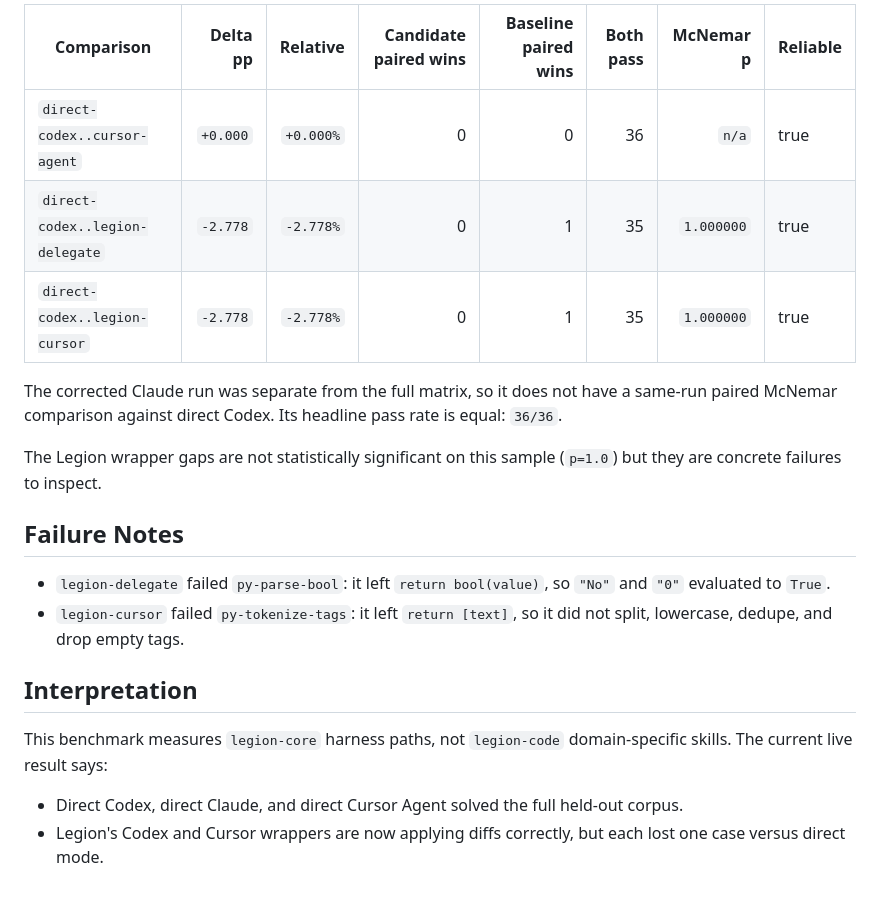
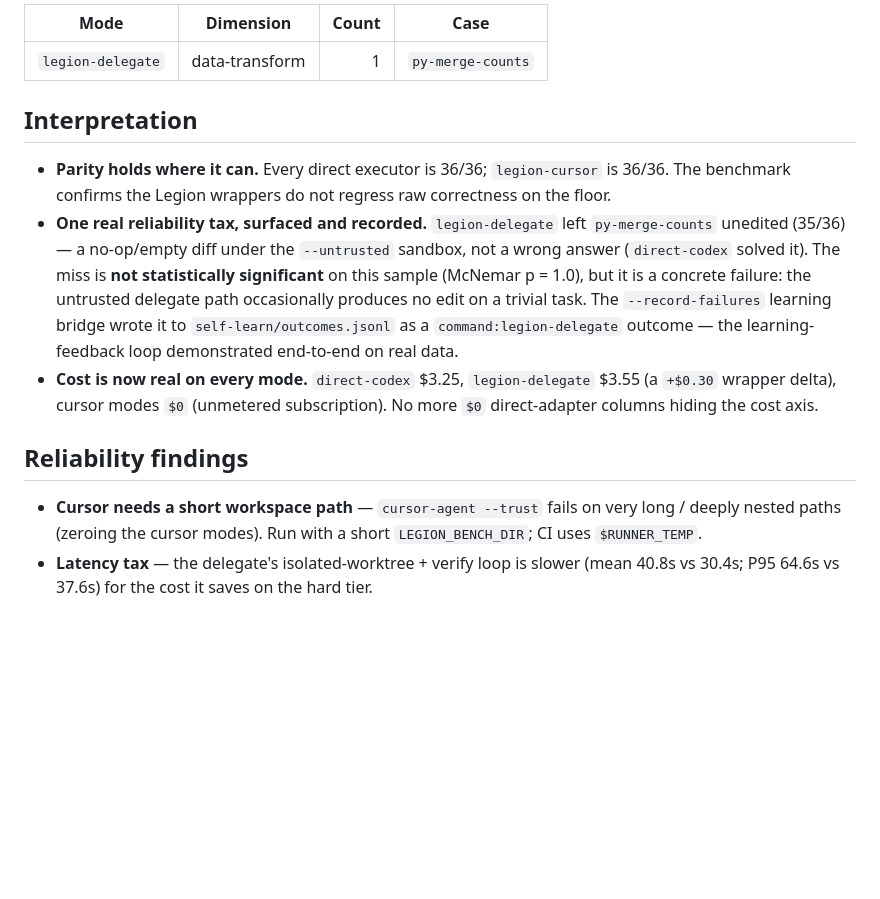
Before and after one commit to Opus-Aether-AI/legion-core, a Markdown page: docs/benchmarks/heldout-oss-36-live.md, the part around one of its changes. GitHub-like rendering; blank space fills up the shorter version.

```diff
--- a/docs/benchmarks/heldout-oss-36-live.md
+++ b/docs/benchmarks/heldout-oss-36-live.md
@@ -74,30 +47,29 @@ Baseline: `direct-codex`.
 
-| Comparison | Delta pp | Relative | Candidate paired wins | Baseline paired wins | Both pass | McNemar p | Reliable |
-|---|---:|---:|---:|---:|---:|---:|---|
-| `direct-codex..cursor-agent` | `+0.000` | `+0.000%` | 0 | 0 | 36 | `n/a` | true |
-| `direct-codex..legion-delegate` | `-2.778` | `-2.778%` | 0 | 1 | 35 | `1.000000` | true |
-| `direct-codex..legion-cursor` | `-2.778` | `-2.778%` | 0 | 1 | 35 | `1.000000` | true |
-
-The corrected Claude run was separate from the full matrix, so it does not have
-a same-run paired McNemar comparison against direct Codex. Its headline pass
-rate is equal: `36/36`.
-
-The Legion wrapper gaps are not statistically significant on this sample
-(`p=1.0`) but they are concrete failures to inspect.
-
-## Failure Notes
-
-- `legion-delegate` failed `py-parse-bool`: it left `return bool(value)`, so
-  `"No"` and `"0"` evaluated to `True`.
-- `legion-cursor` failed `py-tokenize-tags`: it left `return [text]`, so it did
-  not split, lowercase, dedupe, and drop empty tags.
+| Mode | Dimension | Count | Case |
+|---|---|---:|---|
+| `legion-delegate` | data-transform | 1 | `py-merge-counts` |
 
 ## Interpretation
 
-This benchmark measures `legion-core` harness paths, not `legion-code`
-domain-specific skills. The current live result says:
+- **Parity holds where it can.** Every direct executor is 36/36; `legion-cursor` is
+  36/36. The benchmark confirms the Legion wrappers do not regress raw correctness on
+  the floor.
+- **One real reliability tax, surfaced and recorded.** `legion-delegate` left
+  `py-merge-counts` unedited (35/36) — a no-op/empty diff under the `--untrusted`
+  sandbox, not a wrong answer (`direct-codex` solved it). The miss is **not
+  statistically significant** on this sample (McNemar p = 1.0), but it is a concrete
+  failure: the untrusted delegate path occasionally produces no edit on a trivial
+  task. The `--record-failures` learning bridge wrote it to
+  `self-learn/outcomes.jsonl` as a `command:legion-delegate` outcome — the
+  learning-feedback loop demonstrated end-to-end on real data.
+- **Cost is now real on every mode.** `direct-codex` $3.25, `legion-delegate` $3.55
+  (a `+$0.30` wrapper delta), cursor modes `$0` (unmetered subscription). No more `$0`
+  direct-adapter columns hiding the cost axis.
 
-- Direct Codex, direct Claude, and direct Cursor Agent solved the full held-out
-  corpus.
-- Legion's Codex and Cursor wrappers are now applying diffs correctly, but each
-  lost one case versus direct mode.
+## Reliability findings
+
+- **Cursor needs a short workspace path** — `cursor-agent --trust` fails on very
+  long / deeply nested paths (zeroing the cursor modes). Run with a short
+  `LEGION_BENCH_DIR`; CI uses `$RUNNER_TEMP`.
+- **Latency tax** — the delegate's isolated-worktree + verify loop is slower
+  (mean 40.8s vs 30.4s; P95 64.6s vs 37.6s) for the cost it saves on the hard tier.
```
Also changed, not shown: other parts of docs/benchmarks/heldout-oss-36-live.md (+30 -57 lines), docs/benchmarks/heldout-oss-hard-live.md (added, +86 -0 lines).
